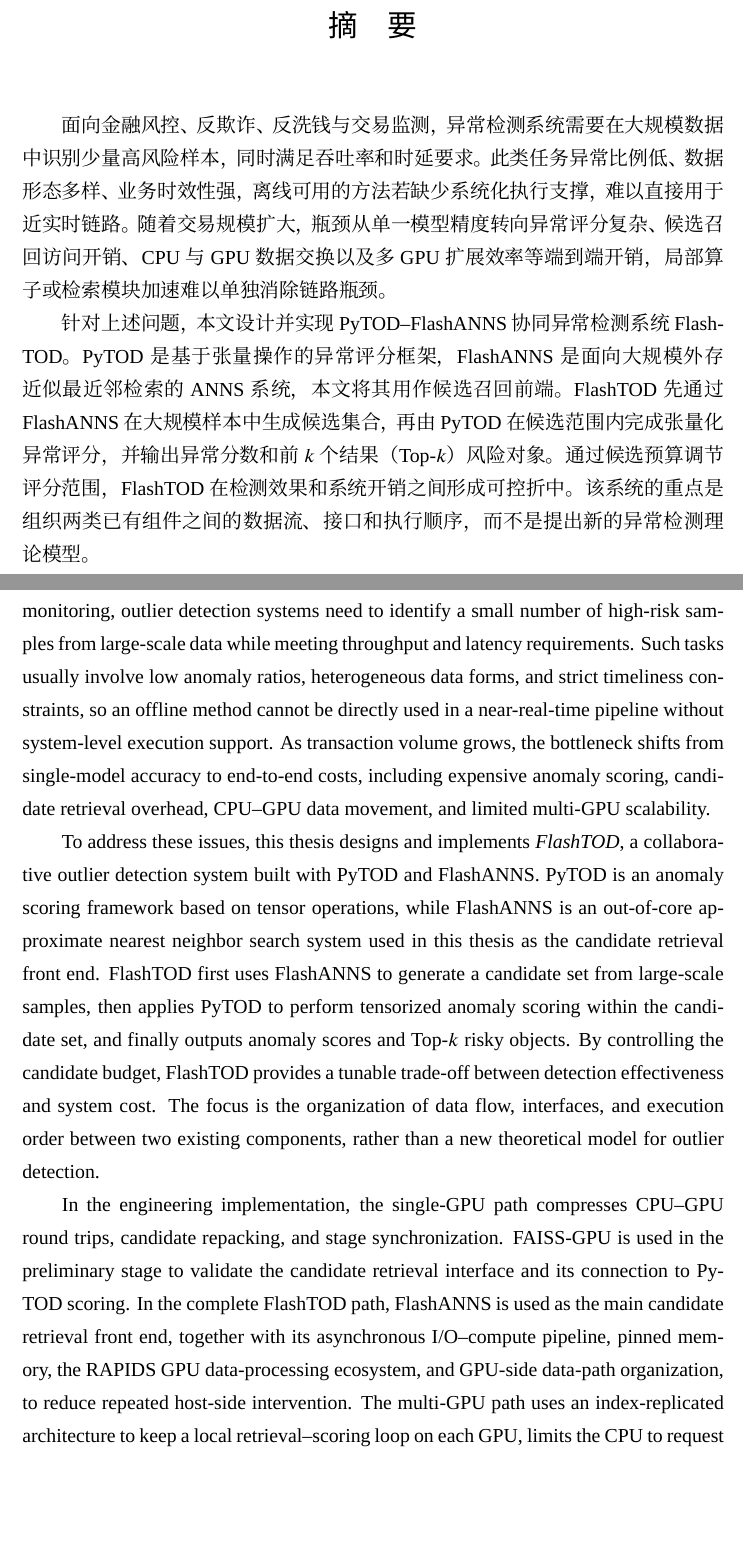
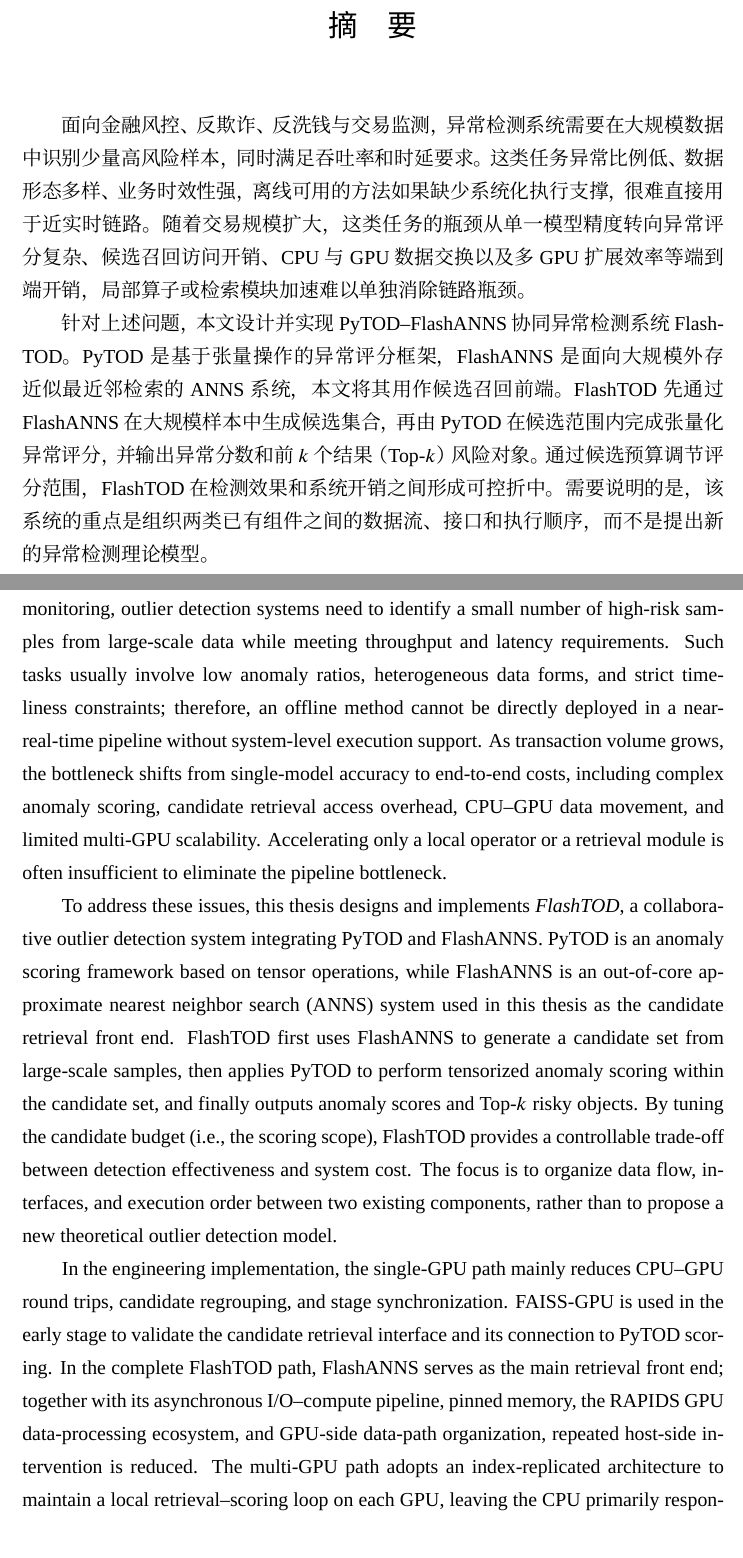
Before and after one commit to HuangEven/latex-template, a LaTeX thesis (main.tex, which reads data/abstract.tex): two parts of pages 7 and 9 of 105, joined at a grey line, cut so that both start at the same text, the shorter picture padded with empty space. Compiled offline with XeLaTeX; a missing font is replaced by an installed copy or a similar font; a missing bibliography style is replaced by a similar one.

Commit message:
同步最新修改

```diff
--- a/data/abstract.tex
+++ b/data/abstract.tex
@@ -6,9 +6,9 @@
 }
 
 \begin{abstract}
-面向金融风控、反欺诈、反洗钱与交易监测，异常检测系统需要在大规模数据中识别少量高风险样本，同时满足吞吐率和时延要求。此类任务异常比例低、数据形态多样、业务时效性强，离线可用的方法若缺少系统化执行支撑，难以直接用于近实时链路。随着交易规模扩大，瓶颈从单一模型精度转向异常评分复杂、候选召回访问开销、CPU 与 GPU 数据交换以及多 GPU 扩展效率等端到端开销，局部算子或检索模块加速难以单独消除链路瓶颈。
+面向金融风控、反欺诈、反洗钱与交易监测，异常检测系统需要在大规模数据中识别少量高风险样本，同时满足吞吐率和时延要求。这类任务异常比例低、数据形态多样、业务时效性强，离线可用的方法如果缺少系统化执行支撑，很难直接用于近实时链路。随着交易规模扩大，这类任务的瓶颈从单一模型精度转向异常评分复杂、候选召回访问开销、CPU 与 GPU 数据交换以及多 GPU 扩展效率等端到端开销，局部算子或检索模块加速难以单独消除链路瓶颈。
 
-针对上述问题，本文设计并实现 PyTOD--FlashANNS 协同异常检测系统 FlashTOD。PyTOD 是基于张量操作的异常评分框架，FlashANNS 是面向大规模外存近似最近邻检索的 ANNS 系统，本文将其用作候选召回前端。FlashTOD 先通过 FlashANNS 在大规模样本中生成候选集合，再由 PyTOD 在候选范围内完成张量化异常评分，并输出异常分数和前 $k$ 个结果（Top-$k$）风险对象。通过候选预算调节评分范围，FlashTOD 在检测效果和系统开销之间形成可控折中。该系统的重点是组织两类已有组件之间的数据流、接口和执行顺序，而不是提出新的异常检测理论模型。
+针对上述问题，本文设计并实现 PyTOD--FlashANNS 协同异常检测系统 FlashTOD。PyTOD 是基于张量操作的异常评分框架，FlashANNS 是面向大规模外存近似最近邻检索的 ANNS 系统，本文将其用作候选召回前端。FlashTOD 先通过 FlashANNS 在大规模样本中生成候选集合，再由 PyTOD 在候选范围内完成张量化异常评分，并输出异常分数和前 $k$ 个结果（Top-$k$）风险对象。通过候选预算调节评分范围，FlashTOD 在检测效果和系统开销之间形成可控折中。需要说明的是，该系统的重点是组织两类已有组件之间的数据流、接口和执行顺序，而不是提出新的异常检测理论模型。
 
 工程实现中，单 GPU 路径主要压缩 CPU--GPU 往返、候选重组和阶段同步。前期利用 FAISS 的 GPU 检索实现（FAISS-GPU）验证候选召回接口与 PyTOD 评分衔接；完整路径则以 FlashANNS 作为主要候选召回前端，并结合其异步 I/O--计算流水线、页锁定内存（pinned memory）、RAPIDS GPU 数据处理生态和 GPU 侧数据路径组织，减少主机侧反复介入。多 GPU 路径采用索引复制式 replicated 架构维持每张 GPU 的本地召回—评分闭环，使 CPU 主要承担请求调度与小规模结果汇总；在需要跨卡归并时，借助 NVIDIA 集合通信库（NCCL）组织设备间通信，并结合拓扑感知的 I/O 通道（I/O lane）绑定与准入控制缓解共享路径冲突。
 
@@ -16,11 +16,11 @@
 \end{abstract}
 
 \begin{abstract*}
-In financial risk control, fraud detection, anti-money laundering, and transaction monitoring, outlier detection systems need to identify a small number of high-risk samples from large-scale data while meeting throughput and latency requirements. Such tasks usually involve low anomaly ratios, heterogeneous data forms, and strict timeliness constraints, so an offline method cannot be directly used in a near-real-time pipeline without system-level execution support. As transaction volume grows, the bottleneck shifts from single-model accuracy to end-to-end costs, including expensive anomaly scoring, candidate retrieval overhead, CPU--GPU data movement, and limited multi-GPU scalability.
+In financial risk control, fraud detection, anti-money laundering, and transaction monitoring, outlier detection systems need to identify a small number of high-risk samples from large-scale data while meeting throughput and latency requirements. Such tasks usually involve low anomaly ratios, heterogeneous data forms, and strict timeliness constraints; therefore, an offline method cannot be directly deployed in a near-real-time pipeline without system-level execution support. As transaction volume grows, the bottleneck shifts from single-model accuracy to end-to-end costs, including complex anomaly scoring, candidate retrieval access overhead, CPU--GPU data movement, and limited multi-GPU scalability. Accelerating only a local operator or a retrieval module is often insufficient to eliminate the pipeline bottleneck.
 
-To address these issues, this thesis designs and implements \emph{FlashTOD}, a collaborative outlier detection system built with PyTOD and FlashANNS. PyTOD is an anomaly scoring framework based on tensor operations, while FlashANNS is an out-of-core approximate nearest neighbor search system used in this thesis as the candidate retrieval front end. FlashTOD first uses FlashANNS to generate a candidate set from large-scale samples, then applies PyTOD to perform tensorized anomaly scoring within the candidate set, and finally outputs anomaly scores and Top-$k$ risky objects. By controlling the candidate budget, FlashTOD provides a tunable trade-off between detection effectiveness and system cost. The focus is the organization of data flow, interfaces, and execution order between two existing components, rather than a new theoretical model for outlier detection.
+To address these issues, this thesis designs and implements \emph{FlashTOD}, a collaborative outlier detection system integrating PyTOD and FlashANNS. PyTOD is an anomaly scoring framework based on tensor operations, while FlashANNS is an out-of-core approximate nearest neighbor search (ANNS) system used in this thesis as the candidate retrieval front end. FlashTOD first uses FlashANNS to generate a candidate set from large-scale samples, then applies PyTOD to perform tensorized anomaly scoring within the candidate set, and finally outputs anomaly scores and Top-$k$ risky objects. By tuning the candidate budget (i.e., the scoring scope), FlashTOD provides a controllable trade-off between detection effectiveness and system cost. The focus is to organize data flow, interfaces, and execution order between two existing components, rather than to propose a new theoretical outlier detection model.
 
-In the engineering implementation, the single-GPU path compresses CPU--GPU round trips, candidate repacking, and stage synchronization. FAISS-GPU is used in the preliminary stage to validate the candidate retrieval interface and its connection to PyTOD scoring. In the complete FlashTOD path, FlashANNS is used as the main candidate retrieval front end, together with its asynchronous I/O--compute pipeline, pinned memory, the RAPIDS GPU data-processing ecosystem, and GPU-side data-path organization, to reduce repeated host-side intervention. The multi-GPU path uses an index-replicated architecture to keep a local retrieval--scoring loop on each GPU, limits the CPU to request scheduling and small-result collection, employs NCCL for inter-device communication when cross-GPU merging is needed, and applies topology-aware I/O lane binding with admission control to mitigate shared-path conflicts.
+In the engineering implementation, the single-GPU path mainly reduces CPU--GPU round trips, candidate regrouping, and stage synchronization. FAISS-GPU is used in the early stage to validate the candidate retrieval interface and its connection to PyTOD scoring. In the complete FlashTOD path, FlashANNS serves as the main retrieval front end; together with its asynchronous I/O--compute pipeline, pinned memory, the RAPIDS GPU data-processing ecosystem, and GPU-side data-path organization, repeated host-side intervention is reduced. The multi-GPU path adopts an index-replicated architecture to maintain a local retrieval--scoring loop on each GPU, leaving the CPU primarily responsible for request scheduling and small-scale result aggregation. When cross-GPU merging is required, NCCL is used for inter-device communication, and topology-aware I/O lane binding with admission control is applied to mitigate shared-path contention.
 
 Experiments use real or semi-real financial data at around 1M scale for effectiveness evaluation, and high-fidelity synthetic data at 10M, 50M, and 100M scales for throughput, latency, and scalability stress tests. Here 1M and 10M denote about one million and ten million samples, respectively. Under the evaluated data scales, hardware platform, and candidate budgets, the full fusion scheme achieves a PR-AUC of 0.906, close to the 0.932 of the PyTOD full-scoring baseline. QPS increases from 2700 to 4280, a 58.5\% improvement. The full single-GPU optimization increases QPS from 3180 to 4550 and reduces p99 latency from 67.0 ms to 45.5 ms. Along the replicated path, the QPS values on 1, 2, and 4 GPUs are 4550, 7780, and 13620, with 4 GPUs reaching about 2.99$\times$ the 1-GPU throughput. These results show verifiable engineering gains in effectiveness preservation, single-GPU path compression, and multi-GPU throughput scaling, while the conclusions remain bounded by the evaluated conditions.
 \end{abstract*}
```
Also changed, not shown: data/chap00.tex (+1 -1 lines), data/abstract.tex (2 more changed lines).
